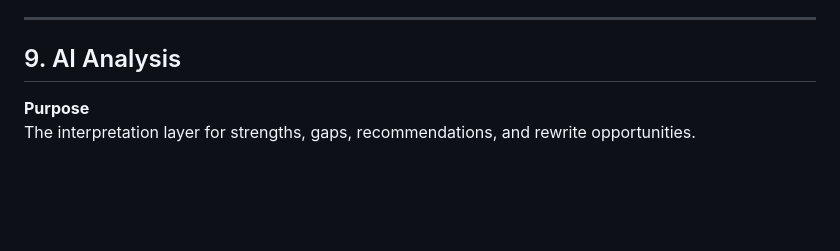
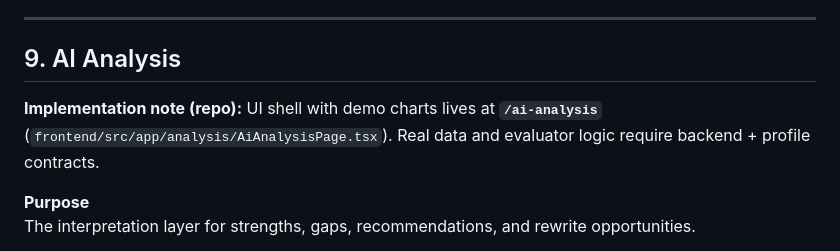
Before and after one commit to nikodemklasik-code/job-app-restore-proj, a Markdown page: docs/features/19-screens-for-users-and-agents.md, the part around the change. GitHub-like rendering; blank space fills up the shorter version.

Commit message:
docs(features): link AI Analysis screen 9 to /ai-analysis route
Made-with: Cursor

```diff
--- a/docs/features/19-screens-for-users-and-agents.md
+++ b/docs/features/19-screens-for-users-and-agents.md
@@ -316,6 +316,8 @@ The user should feel: “I can get help quickly without entering chaos.”
 ---
 
 ## 9. AI Analysis
+
+**Implementation note (repo):** UI shell with demo charts lives at **`/ai-analysis`** (`frontend/src/app/analysis/AiAnalysisPage.tsx`). Real data and evaluator logic require backend + profile contracts.
 
 **Purpose**
 The interpretation layer for strengths, gaps, recommendations, and rewrite opportunities.
```
